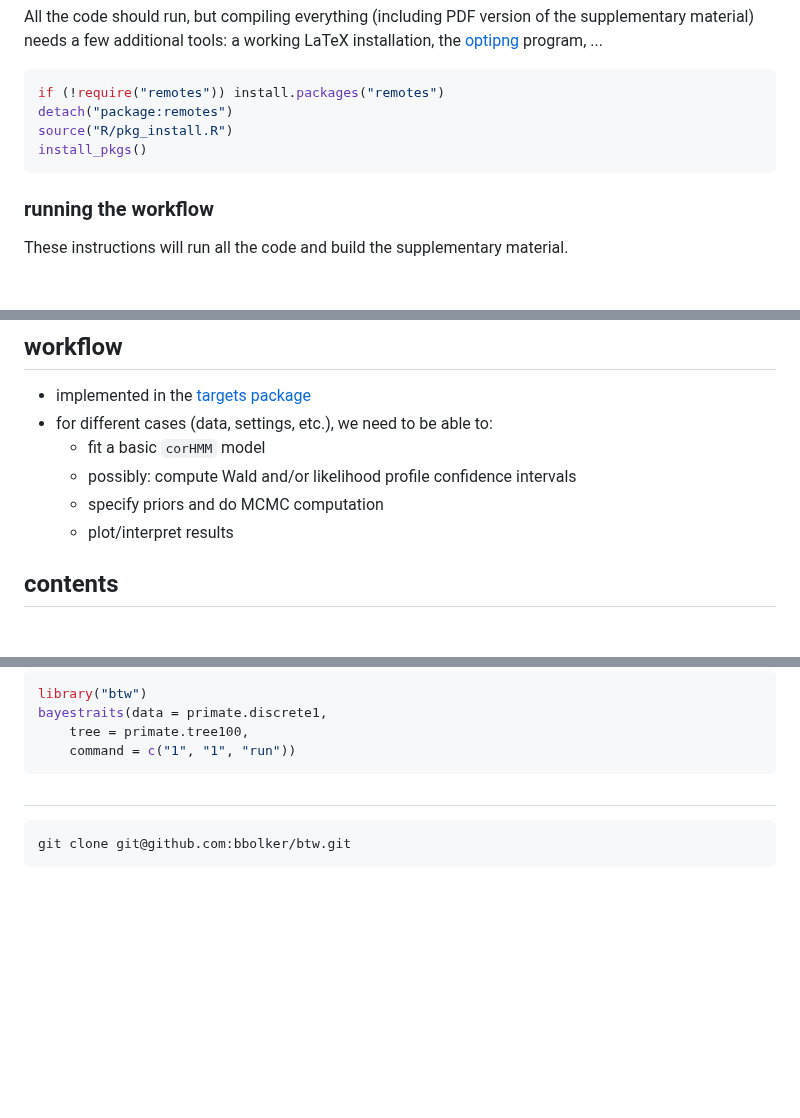
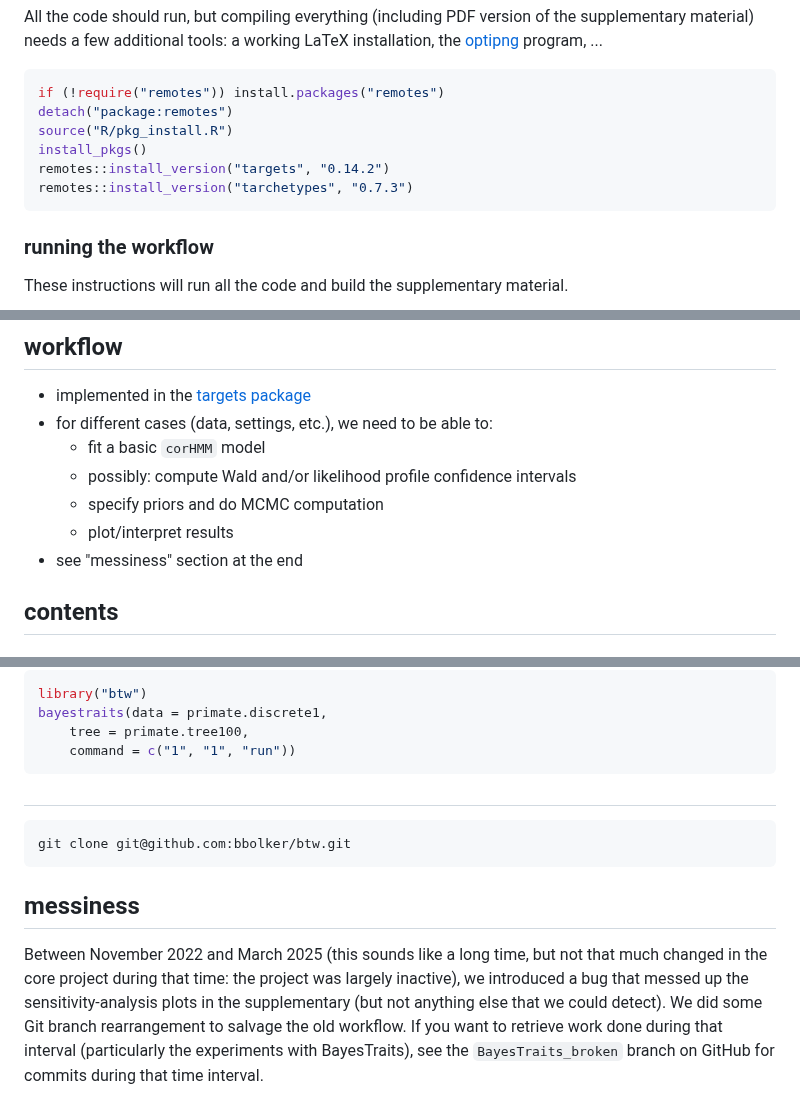
Before and after one commit to lucaseckert/accessoryglands, a Markdown page: README.md, 3 parts joined by grey strips. GitHub-like rendering; blank space fills up the shorter version.

Commit message:
README comments

````diff
--- a/README.md
+++ b/README.md
@@ -15,6 +15,8 @@ if (!require("remotes")) install.packages("remotes")
 detach("package:remotes")
 source("R/pkg_install.R")
 install_pkgs()
+remotes::install_version("targets", "0.14.2")
+remotes::install_version("tarchetypes", "0.7.3")
 ```
 
 ### running the workflow
@@ -69,6 +71,7 @@ targets::tar_visnetwork()
    - possibly: compute Wald and/or likelihood profile confidence intervals
    - specify priors and do MCMC computation
    - plot/interpret results
+- see "messiness" section at the end
 
 ## contents
 
@@ -144,7 +147,10 @@ bayestraits(data = primate.discrete1,
 ##
 
 
-
 ```
 git clone git@github.com:bbolker/btw.git
 ```
+
+## messiness
+
+Between November 2022 and March 2025 (this sounds like a long time, but not that much changed in the core project during that time: the project was largely inactive), we introduced a bug that messed up the sensitivity-analysis plots in the supplementary (but not anything else that we could detect). We did some Git branch rearrangement to salvage the old workflow. If you want to retrieve work done during that interval (particularly the experiments with BayesTraits), see the `BayesTraits_broken` branch on GitHub for commits during that time interval.
````
